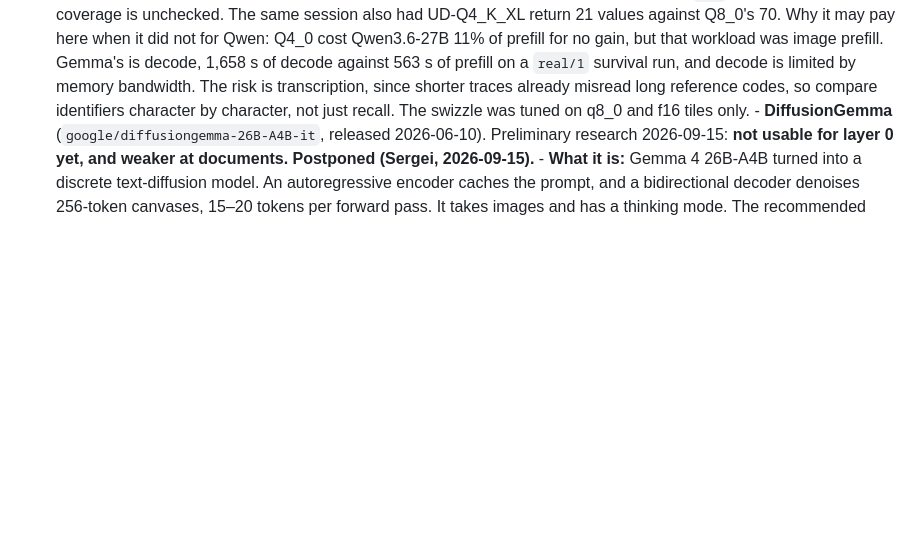
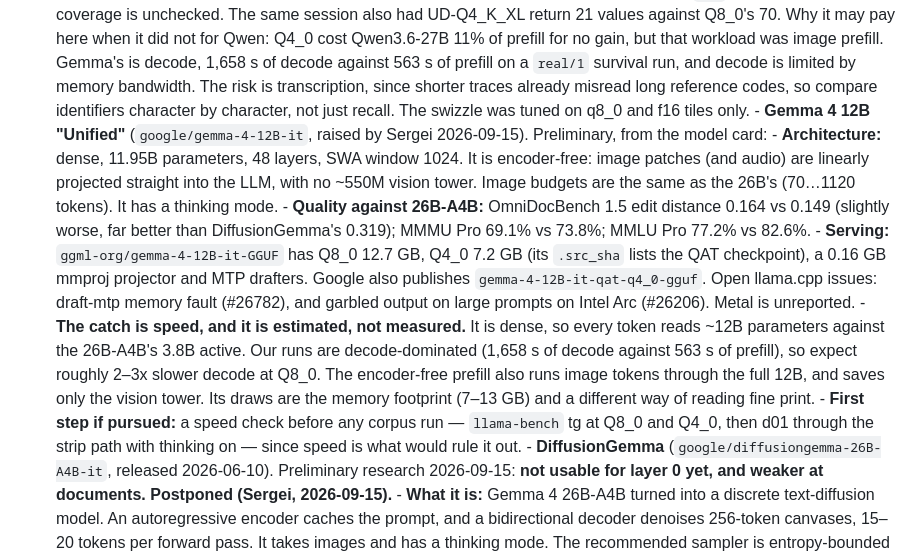
Before and after one commit to skoulik/BrokerAI, a Markdown page: pii/core/TODO.md, the part around the change. Drawn GitHub-style; blank space fills up the shorter version.

Commit message:
pii/core/TODO: Gemma 4 12B Unified - preliminary notes and a speed check first
Model: claude-opus-5

```diff
--- a/pii/core/TODO.md
+++ b/pii/core/TODO.md
@@ -932,6 +932,29 @@ text tier's record is in [DONE.md](DONE.md).)
         The risk is transcription, since shorter traces already misread long reference codes, so
         compare identifiers character by character, not just recall. The swizzle was tuned on
         q8_0 and f16 tiles only.
+      - **Gemma 4 12B "Unified"** (`google/gemma-4-12B-it`, raised by Sergei 2026-09-15).
+        Preliminary, from the model card:
+        - **Architecture:** dense, 11.95B parameters, 48 layers, SWA window 1024. It is
+          encoder-free: image patches (and audio) are linearly projected straight into the LLM,
+          with no ~550M vision tower. Image budgets are the same as the 26B's (70…1120 tokens).
+          It has a thinking mode.
+        - **Quality against 26B-A4B:** OmniDocBench 1.5 edit distance 0.164 vs 0.149 (slightly
+          worse, far better than DiffusionGemma's 0.319); MMMU Pro 69.1% vs 73.8%; MMLU Pro 77.2%
+          vs 82.6%.
+        - **Serving:** `ggml-org/gemma-4-12B-it-GGUF` has Q8_0 12.7 GB, Q4_0 7.2 GB (its `.src_sha`
+          lists the QAT checkpoint), a 0.16 GB mmproj projector and MTP drafters. Google also
+          publishes `gemma-4-12B-it-qat-q4_0-gguf`. Open llama.cpp issues: draft-mtp memory
+          fault (#26782), and garbled output on large prompts on Intel Arc (#26206). Metal is
+          unreported.
+        - **The catch is speed, and it is estimated, not measured.** It is dense, so every token
+          reads ~12B parameters against the 26B-A4B's 3.8B active. Our runs are decode-dominated
+          (1,658 s of decode against 563 s of prefill), so expect roughly 2–3x slower decode at
+          Q8_0. The encoder-free prefill also runs image tokens through the full 12B, and saves
+          only the vision tower. Its draws are the memory footprint (7–13 GB) and a different
+          way of reading fine print.
+        - **First step if pursued:** a speed check before any corpus run — `llama-bench` tg at
+          Q8_0 and Q4_0, then d01 through the strip path with thinking on — since speed is what
+          would rule it out.
       - **DiffusionGemma** (`google/diffusiongemma-26B-A4B-it`, released 2026-06-10). Preliminary
         research 2026-09-15: **not usable for layer 0 yet, and weaker at documents. Postponed
         (Sergei, 2026-09-15).**
```
